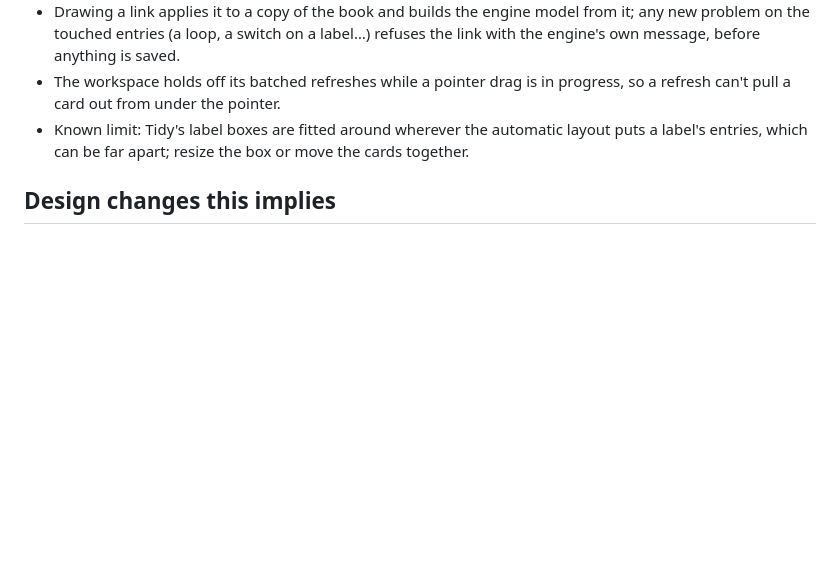
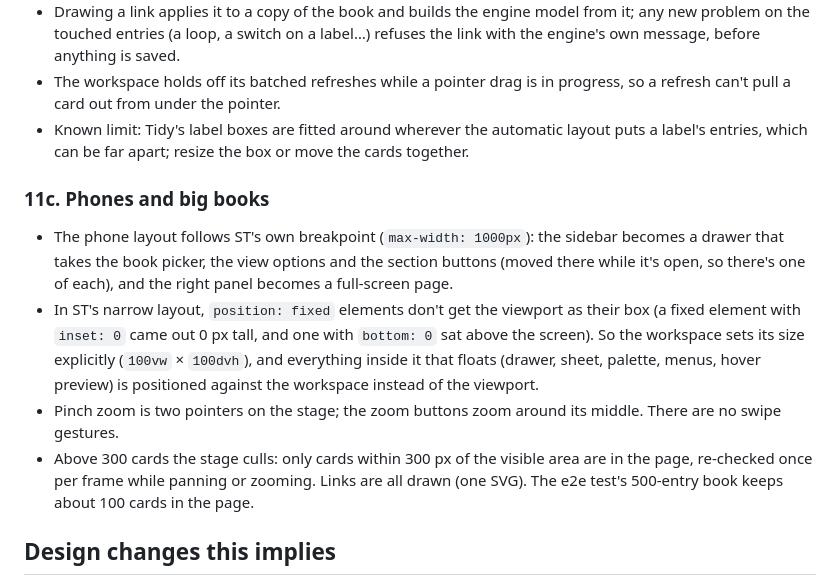
Before and after one commit to nmorozov539-wq/WIhero, a Markdown page: docs/TECHNICAL_NOTES.md, the part around the change. GitHub-like rendering; blank space fills up the shorter version.

```diff
--- a/docs/TECHNICAL_NOTES.md
+++ b/docs/TECHNICAL_NOTES.md
@@ -127,6 +127,13 @@ How the folder filter hooks in:
 - The workspace holds off its batched refreshes while a pointer drag is in progress, so a refresh can't pull a card out from under the pointer.
 - Known limit: Tidy's label boxes are fitted around wherever the automatic layout puts a label's entries, which can be far apart; resize the box or move the cards together.
 
+### 11c. Phones and big books
+
+- The phone layout follows ST's own breakpoint (`max-width: 1000px`): the sidebar becomes a drawer that takes the book picker, the view options and the section buttons (moved there while it's open, so there's one of each), and the right panel becomes a full-screen page.
+- In ST's narrow layout, `position: fixed` elements don't get the viewport as their box (a fixed element with `inset: 0` came out 0 px tall, and one with `bottom: 0` sat above the screen). So the workspace sets its size explicitly (`100vw` × `100dvh`), and everything inside it that floats (drawer, sheet, palette, menus, hover preview) is positioned against the workspace instead of the viewport.
+- Pinch zoom is two pointers on the stage; the zoom buttons zoom around its middle. There are no swipe gestures.
+- Above 300 cards the stage culls: only cards within 300 px of the visible area are in the page, re-checked once per frame while panning or zooming. Links are all drawn (one SVG). The e2e test's 500-entry book keeps about 100 cards in the page.
+
 ## Design changes this implies
 
 - 2.3 Glue: implemented through force-activation of processed entries, not by editing entries.
```
Also changed, not shown: README.md (+11 -1 lines), docs/ROADMAP.md (+1 -1 lines), docs/img/canvas.png, docs/img/editor-collapsed.png, docs/img/palette.png (added), docs/img/phone.png (added), docs/img/workspace.png, 6 other files.
